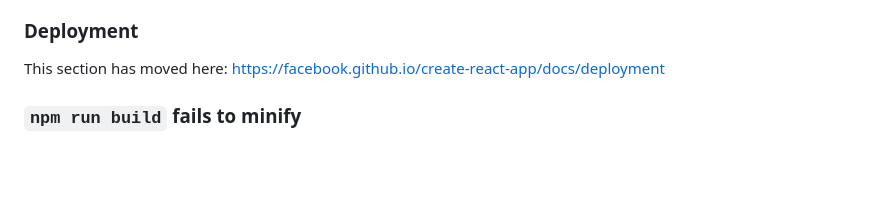
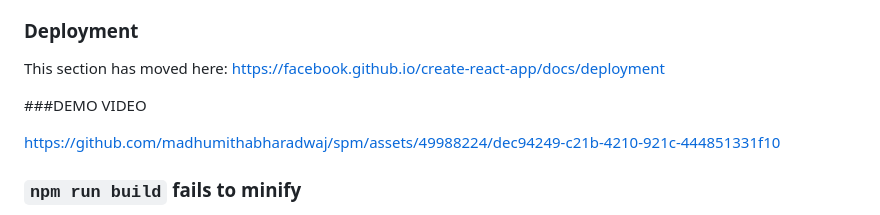
Before and after one commit to madhumithabharadwaj/spm, a Markdown page: README.md, the part around the change. Drawn GitHub-style; blank space fills up the shorter version.

```diff
--- a/README.md
+++ b/README.md
@@ -69,6 +69,13 @@ This section has moved here: [https://facebook.github.io/create-react-app/docs/a
 
 This section has moved here: [https://facebook.github.io/create-react-app/docs/deployment](https://facebook.github.io/create-react-app/docs/deployment)
 
+###DEMO VIDEO
+
+
+https://github.com/madhumithabharadwaj/spm/assets/49988224/dec94249-c21b-4210-921c-444851331f10
+
+
+
 ### `npm run build` fails to minify
 
 This section has moved here: [https://facebook.github.io/create-react-app/docs/troubleshooting#npm-run-build-fails-to-minify](https://facebook.github.io/create-react-app/docs/troubleshooting#npm-run-build-fails-to-minify)
```
